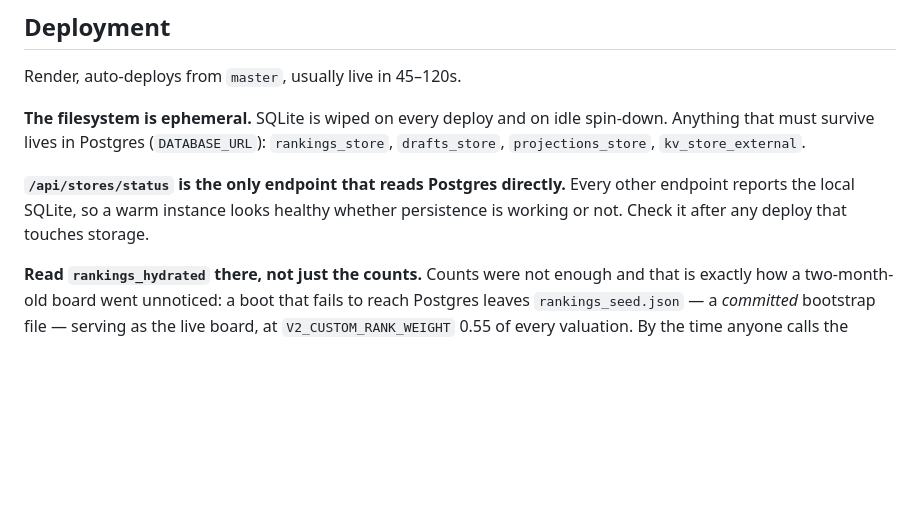
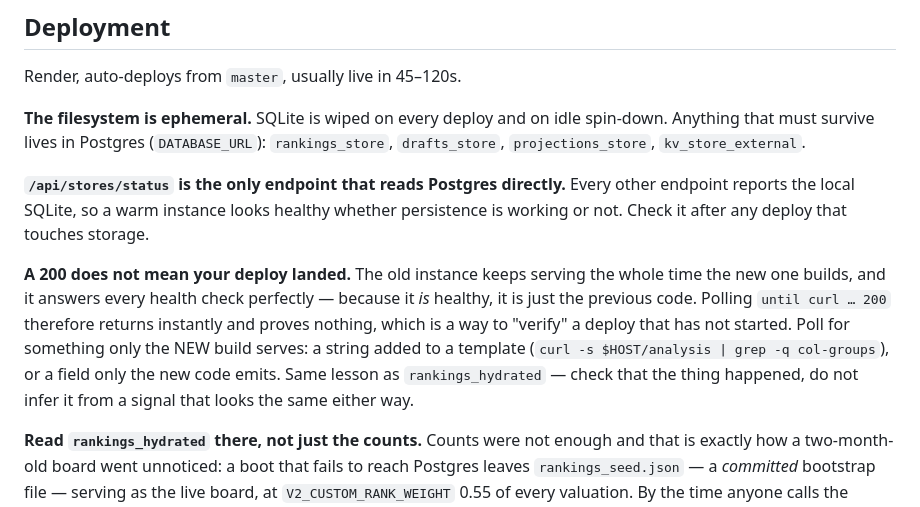
Before and after one commit to jvonderhoff/best-ball-draft-assistant, a Markdown page: fantasy_football/best-ball-draft/CLAUDE.md, the part around the change. Drawn GitHub-style; blank space fills up the shorter version.

Commit message:
Record that a 200 does not mean the deploy landed
Hit this verifying the Analysis deploy. Polled `until curl /api/stores/status` for a
200, got one immediately, read rankings_hydrated: true, and called the deploy good —
then found every new field absent from /api/analysis. The old instance serves the
entire time the new one builds, and it answers health checks perfectly because it is
perfectly healthy; it is just the previous code. The check proved a server was up,
which was never in question.

Same shape as the rankings_seed.json trap already documented two paragraphs above:
a signal that reads identical whether or not the thing you care about happened.
Fix is the same — poll for something only the new build can serve.

Co-Authored-By: Claude Opus 5 <noreply@anthropic.com>

```diff
--- a/fantasy_football/best-ball-draft/CLAUDE.md
+++ b/fantasy_football/best-ball-draft/CLAUDE.md
@@ -33,6 +33,15 @@ Anything that must survive lives in Postgres (`DATABASE_URL`): `rankings_store`,
 **`/api/stores/status` is the only endpoint that reads Postgres directly.** Every other
 endpoint reports the local SQLite, so a warm instance looks healthy whether persistence
 is working or not. Check it after any deploy that touches storage.
+
+**A 200 does not mean your deploy landed.** The old instance keeps serving the whole
+time the new one builds, and it answers every health check perfectly — because it *is*
+healthy, it is just the previous code. Polling `until curl … 200` therefore returns
+instantly and proves nothing, which is a way to "verify" a deploy that has not started.
+Poll for something only the NEW build serves: a string added to a template
+(`curl -s $HOST/analysis | grep -q col-groups`), or a field only the new code emits.
+Same lesson as `rankings_hydrated` — check that the thing happened, do not infer it
+from a signal that looks the same either way.
 
 **Read `rankings_hydrated` there, not just the counts.** Counts were not enough and that
 is exactly how a two-month-old board went unnoticed: a boot that fails to reach Postgres
```
